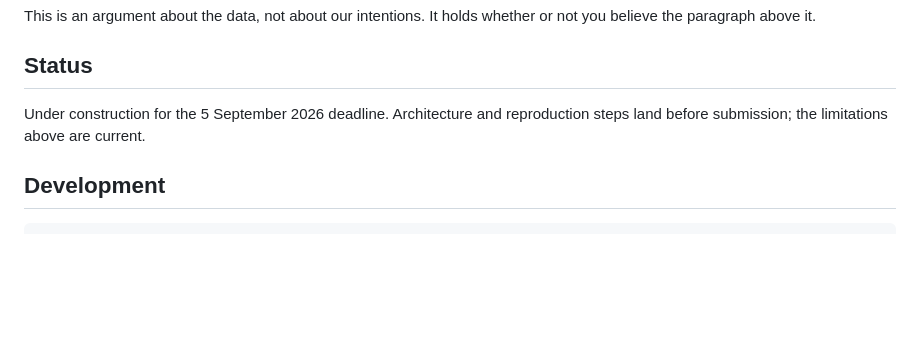
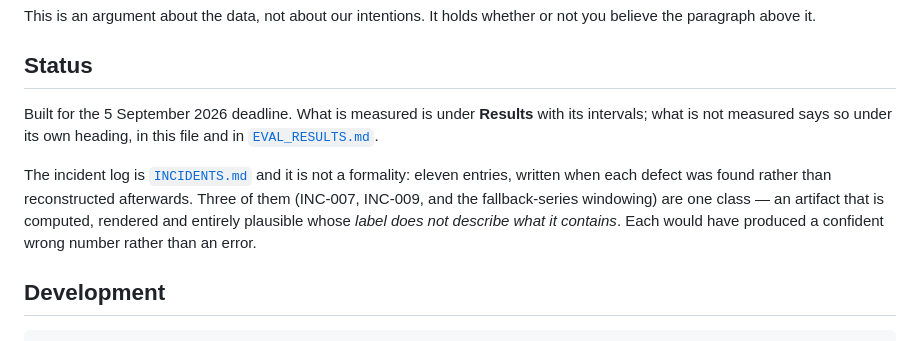
Before and after one commit to gajanand27-05/Recoup, a Markdown page: README.md, the part around one of its changes. Drawn GitHub-style; blank space fills up the shorter version.

```diff
--- a/README.md
+++ b/README.md
@@ -219,8 +301,15 @@ believe the paragraph above it.
 
 ## Status
 
-Under construction for the 5 September 2026 deadline. Architecture and reproduction steps land
-before submission; the limitations above are current.
+Built for the 5 September 2026 deadline. What is measured is under **Results** with its
+intervals; what is not measured says so under its own heading, in this file and in
+[`EVAL_RESULTS.md`](EVAL_RESULTS.md).
+
+The incident log is [`INCIDENTS.md`](INCIDENTS.md) and it is not a formality: eleven entries,
+written when each defect was found rather than reconstructed afterwards. Three of them
+(INC-007, INC-009, and the fallback-series windowing) are one class — an artifact that is
+computed, rendered and entirely plausible whose *label does not describe what it contains*.
+Each would have produced a confident wrong number rather than an error.
 
 ## Development
 
```
Also changed, not shown: other parts of README.md (+82 -0 lines).
